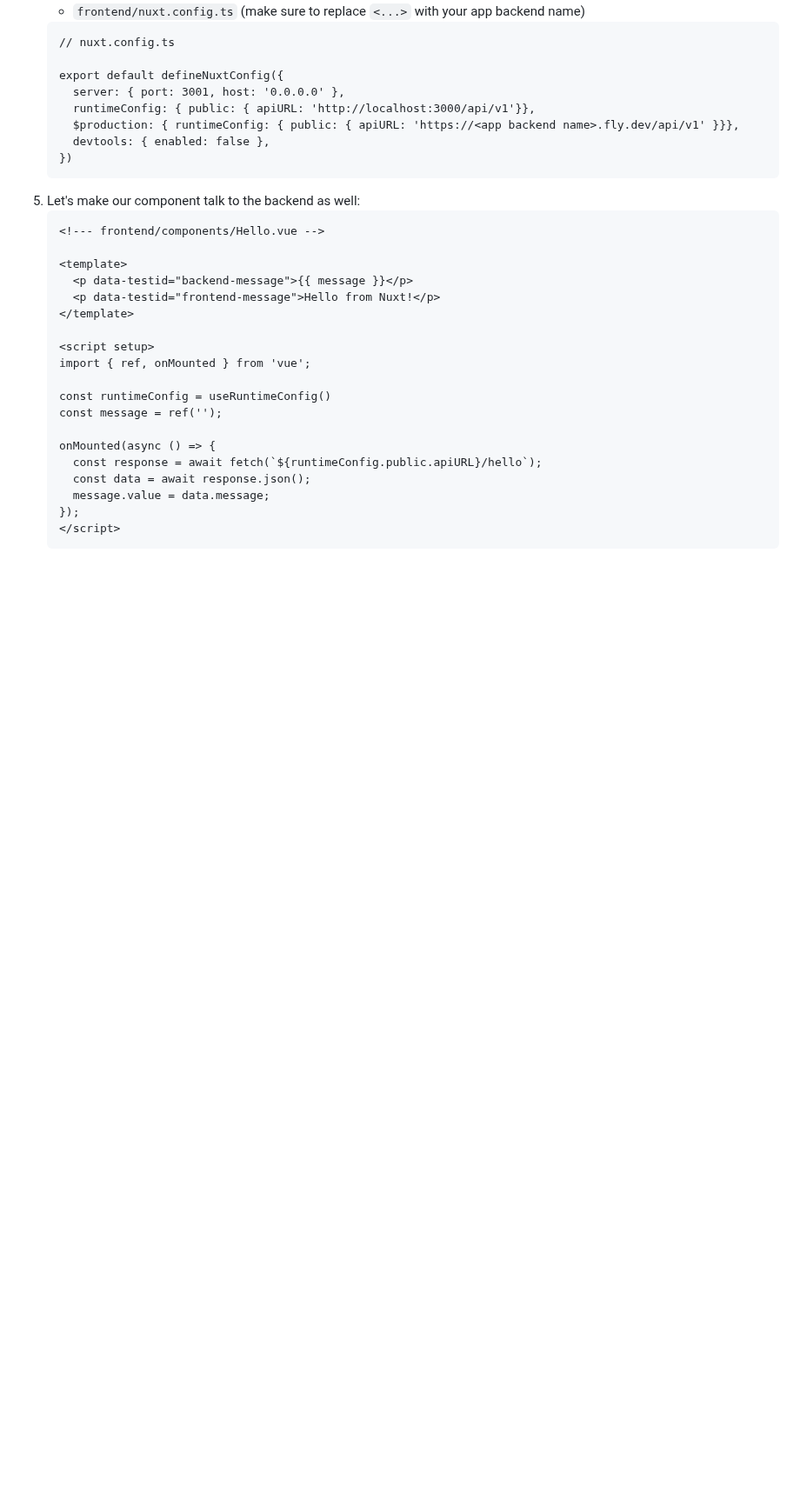
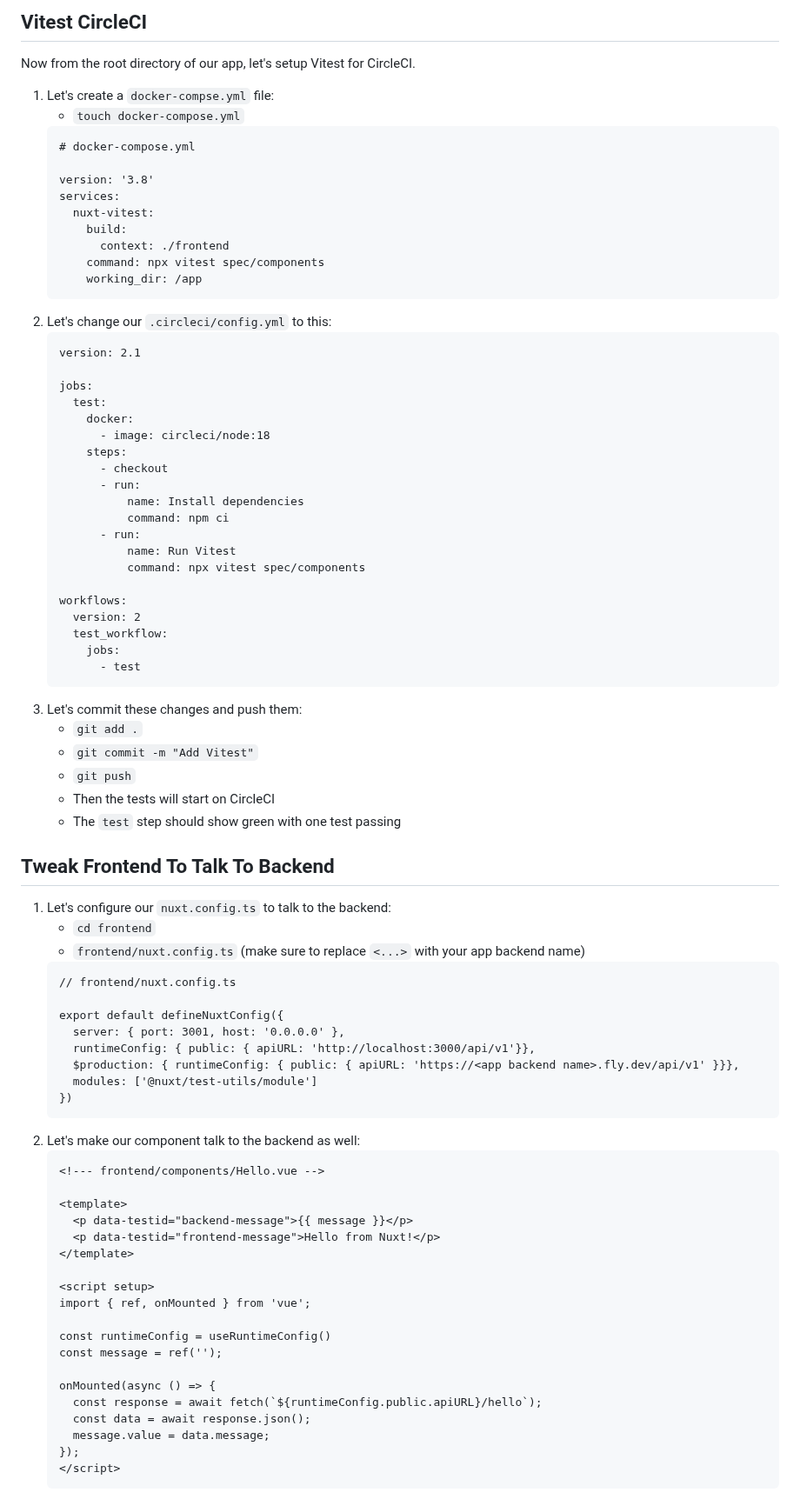
Before and after one commit to mark-mcdermott/rails-nuxt-flyio-circleci-devise, a Markdown page: README.md, the part around one of its changes. Shown at 87% size. Rendered like a GitHub page; blank space fills up the shorter version.

````diff
--- a/README.md
+++ b/README.md
@@ -69,15 +109,63 @@
+## Vitest CircleCI
+Now from the root directory of our app, let's setup Vitest for CircleCI.
+1. Let's create a `docker-compse.yml` file:
+    - `touch docker-compose.yml`
+    ```
+    # docker-compose.yml
+
+    version: '3.8'
+    services:
+      nuxt-vitest:
+        build:
+          context: ./frontend
+        command: npx vitest spec/components
+        working_dir: /app
+    ```
+2. Let's change our `.circleci/config.yml` to this:
+    ```
+    version: 2.1
+
+    jobs:
+      test:
+        docker:
+          - image: circleci/node:18
+        steps:
+          - checkout
+          - run:
+              name: Install dependencies
+              command: npm ci
+          - run:
+              name: Run Vitest
+              command: npx vitest spec/components
+
+    workflows:
+      version: 2
+      test_workflow:
+        jobs:
+          - test
+    ```
+3. Let's commit these changes and push them:
+    - `git add .`
+    - `git commit -m "Add Vitest"`
+    - `git push`
+    - Then the tests will start on CircleCI
+    - The `test` step should show green with one test passing
+
+## Tweak Frontend To Talk To Backend
+1. Let's configure our `nuxt.config.ts` to talk to the backend:
+    - `cd frontend`
     - `frontend/nuxt.config.ts` (make sure to replace `<...>` with your app backend name)
     ```
-    // nuxt.config.ts
+    // frontend/nuxt.config.ts
 
     export default defineNuxtConfig({
       server: { port: 3001, host: '0.0.0.0' },
       runtimeConfig: { public: { apiURL: 'http://localhost:3000/api/v1'}},
       $production: { runtimeConfig: { public: { apiURL: 'https://<app backend name>.fly.dev/api/v1' }}},
-      devtools: { enabled: false },
+      modules: ['@nuxt/test-utils/module']
     })
     ```
-5. Let's make our component talk to the backend as well:
+2. Let's make our component talk to the backend as well:
     ```
     <!--- frontend/components/Hello.vue -->
 
````
Also changed, not shown: other parts of README.md (+171 -19 lines).
